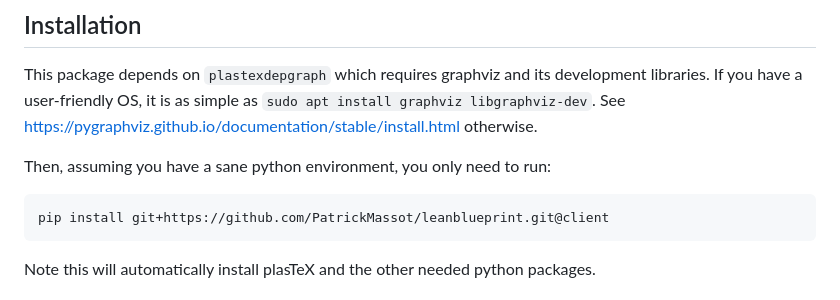
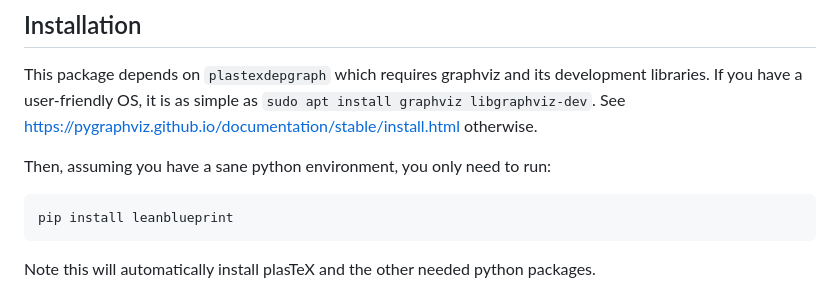
Before and after one commit to PatrickMassot/leanblueprint, a Markdown page: README.md, the part around the change. Drawn GitHub-style.

Commit message:
Fix forgotten README update

````diff
--- a/README.md
+++ b/README.md
@@ -12,7 +12,7 @@ See https://pygraphviz.github.io/documentation/stable/install.html otherwise.
 
 Then, assuming you have a sane python environment, you only need to run:
 ```
-pip install git+https://github.com/PatrickMassot/leanblueprint.git@client
+pip install leanblueprint
 ```
 Note this will automatically install plasTeX and the other needed python
 packages.
````
